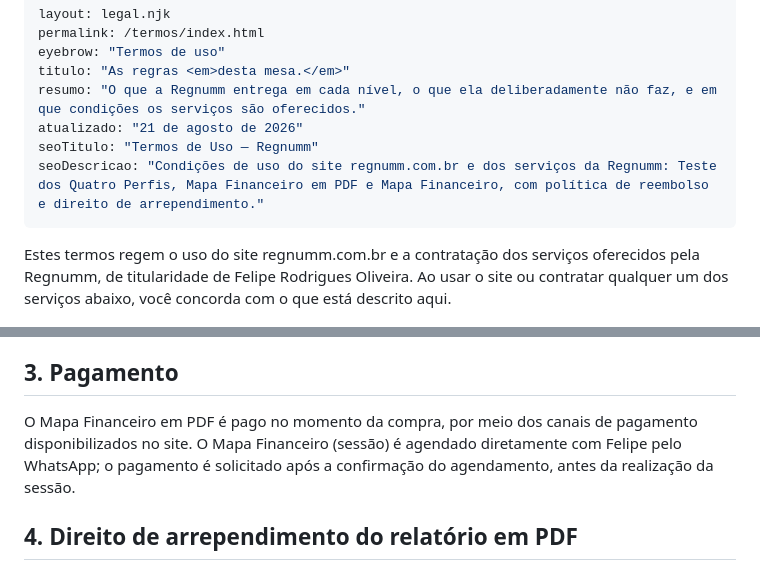
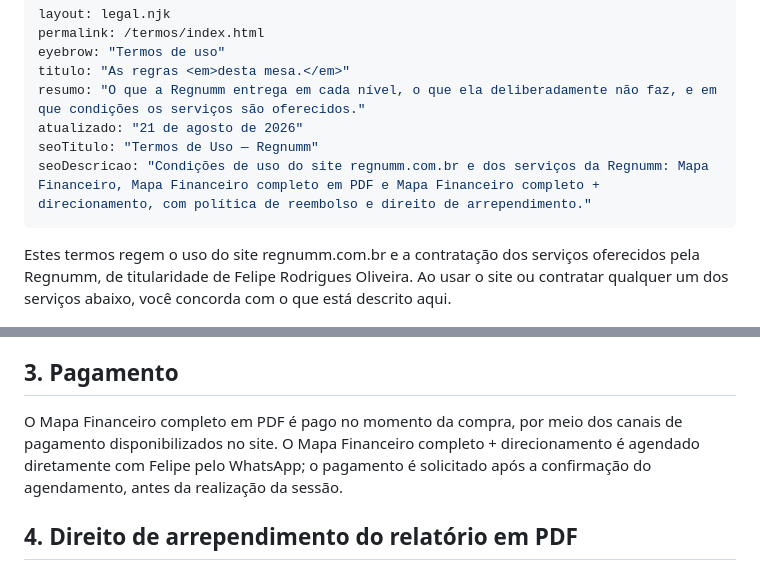
Before and after one commit to froliv90/regnumm-site, a Markdown page: termos.md, 2 parts joined by grey strips. GitHub-like rendering.

Commit message:
Termos: secao 3 e descricao alinhadas ao nome novo dos produtos
Troca de nome, sem clausula nova. A secao 3 dizia "Mapa Financeiro
(sessao)", que com as definicoes da secao 2 passou a significar o teste
gratuito, e dizia o contrario do que cobra. A descricao de busca tinha o
mesmo problema.

Nenhuma regra de pagamento, prazo ou reembolso mudou aqui.

Co-Authored-By: Claude Opus 5 <noreply@anthropic.com>

```diff
--- a/termos.md
+++ b/termos.md
@@ -6,7 +6,7 @@ titulo: "As regras <em>desta mesa.</em>"
 resumo: "O que a Regnumm entrega em cada nível, o que ela deliberadamente não faz, e em que condições os serviços são oferecidos."
 atualizado: "21 de agosto de 2026"
 seoTitulo: "Termos de Uso — Regnumm"
-seoDescricao: "Condições de uso do site regnumm.com.br e dos serviços da Regnumm: Teste dos Quatro Perfis, Mapa Financeiro em PDF e Mapa Financeiro, com política de reembolso e direito de arrependimento."
+seoDescricao: "Condições de uso do site regnumm.com.br e dos serviços da Regnumm: Mapa Financeiro, Mapa Financeiro completo em PDF e Mapa Financeiro completo + direcionamento, com política de reembolso e direito de arrependimento."
 ---
 
 Estes termos regem o uso do site regnumm.com.br e a contratação dos serviços oferecidos pela Regnumm, de titularidade de Felipe Rodrigues Oliveira. Ao usar o site ou contratar qualquer um dos serviços abaixo, você concorda com o que está descrito aqui.
@@ -31,7 +31,7 @@ Os valores acima são os vigentes na data de publicação destes termos e podem
 
 ## 3. Pagamento
 
-O Mapa Financeiro em PDF é pago no momento da compra, por meio dos canais de pagamento disponibilizados no site. O Mapa Financeiro (sessão) é agendado diretamente com Felipe pelo WhatsApp; o pagamento é solicitado após a confirmação do agendamento, antes da realização da sessão.
+O Mapa Financeiro completo em PDF é pago no momento da compra, por meio dos canais de pagamento disponibilizados no site. O Mapa Financeiro completo + direcionamento é agendado diretamente com Felipe pelo WhatsApp; o pagamento é solicitado após a confirmação do agendamento, antes da realização da sessão.
 
 ## 4. Direito de arrependimento do relatório em PDF
 
```
